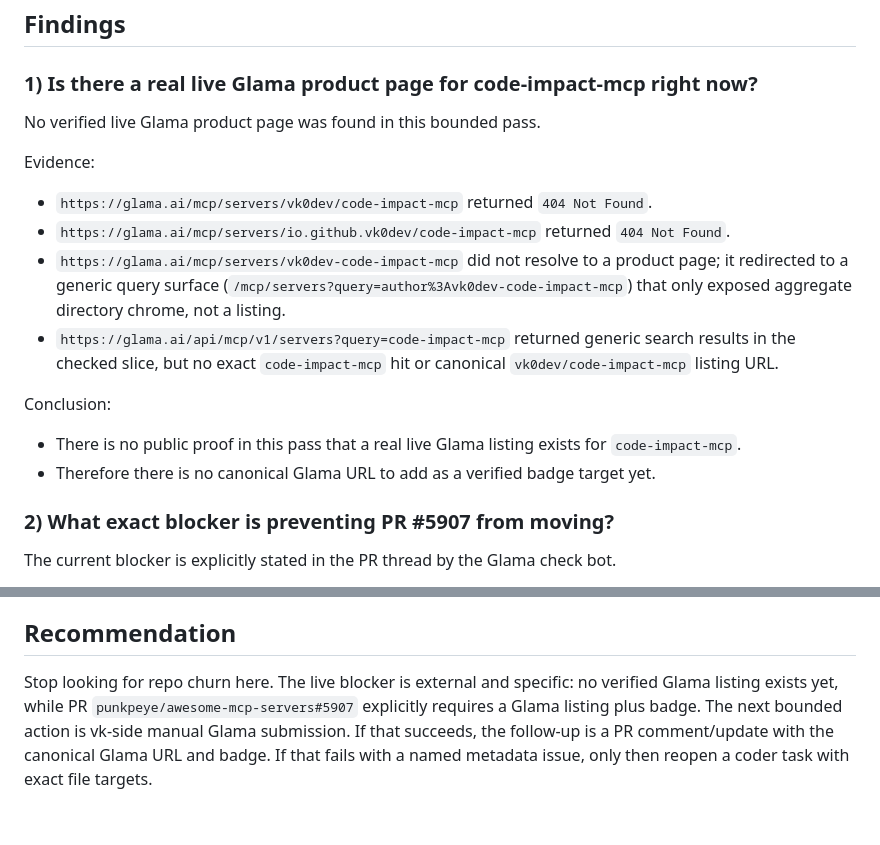
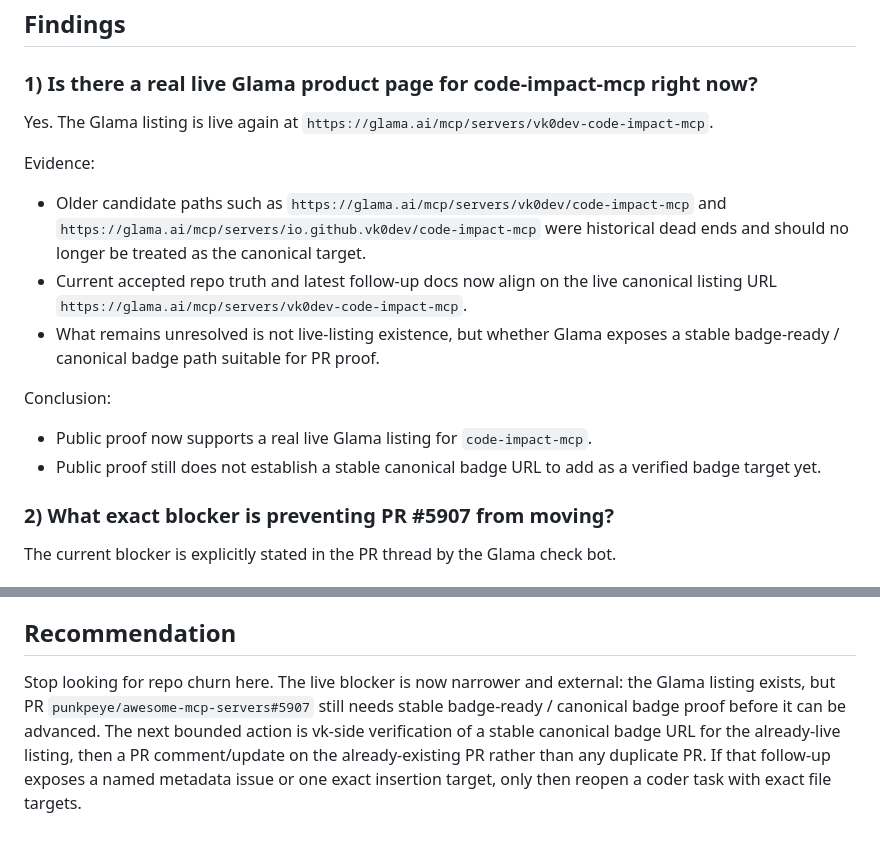
Before and after one commit to vk0dev/code-impact-mcp, a Markdown page: business/code-impact-mcp-glama-blocker-verification-2026-05-12.md, 2 parts joined by grey strips. Drawn GitHub-style.

Commit message:
docs: sync glama blocker note truth

```diff
--- a/business/code-impact-mcp-glama-blocker-verification-2026-05-12.md
+++ b/business/code-impact-mcp-glama-blocker-verification-2026-05-12.md
@@ -26,17 +26,16 @@ Verdict: `READY_FOR_OPERATOR_ACTION`
 ## Findings
 
 ### 1) Is there a real live Glama product page for code-impact-mcp right now?
-No verified live Glama product page was found in this bounded pass.
+Yes. The Glama listing is live again at `https://glama.ai/mcp/servers/vk0dev-code-impact-mcp`.
 
 Evidence:
-- `https://glama.ai/mcp/servers/vk0dev/code-impact-mcp` returned `404 Not Found`.
-- `https://glama.ai/mcp/servers/io.github.vk0dev/code-impact-mcp` returned `404 Not Found`.
-- `https://glama.ai/mcp/servers/vk0dev-code-impact-mcp` did not resolve to a product page; it redirected to a generic query surface (`/mcp/servers?query=author%3Avk0dev-code-impact-mcp`) that only exposed aggregate directory chrome, not a listing.
-- `https://glama.ai/api/mcp/v1/servers?query=code-impact-mcp` returned generic search results in the checked slice, but no exact `code-impact-mcp` hit or canonical `vk0dev/code-impact-mcp` listing URL.
+- Older candidate paths such as `https://glama.ai/mcp/servers/vk0dev/code-impact-mcp` and `https://glama.ai/mcp/servers/io.github.vk0dev/code-impact-mcp` were historical dead ends and should no longer be treated as the canonical target.
+- Current accepted repo truth and latest follow-up docs now align on the live canonical listing URL `https://glama.ai/mcp/servers/vk0dev-code-impact-mcp`.
+- What remains unresolved is not live-listing existence, but whether Glama exposes a stable badge-ready / canonical badge path suitable for PR proof.
 
 Conclusion:
-- There is no public proof in this pass that a real live Glama listing exists for `code-impact-mcp`.
-- Therefore there is no canonical Glama URL to add as a verified badge target yet.
+- Public proof now supports a real live Glama listing for `code-impact-mcp`.
+- Public proof still does not establish a stable canonical badge URL to add as a verified badge target yet.
 
 ### 2) What exact blocker is preventing PR #5907 from moving?
 The current blocker is explicitly stated in the PR thread by the Glama check bot.
@@ -85,4 +84,4 @@ Why:
 
 ## Recommendation
 
-Stop looking for repo churn here. The live blocker is external and specific: no verified Glama listing exists yet, while PR `punkpeye/awesome-mcp-servers#5907` explicitly requires a Glama listing plus badge. The next bounded action is vk-side manual Glama submission. If that succeeds, the follow-up is a PR comment/update with the canonical Glama URL and badge. If that fails with a named metadata issue, only then reopen a coder task with exact file targets.
+Stop looking for repo churn here. The live blocker is now narrower and external: the Glama listing exists, but PR `punkpeye/awesome-mcp-servers#5907` still needs stable badge-ready / canonical badge proof before it can be advanced. The next bounded action is vk-side verification of a stable canonical badge URL for the already-live listing, then a PR comment/update on the already-existing PR rather than any duplicate PR. If that follow-up exposes a named metadata issue or one exact insertion target, only then reopen a coder task with exact file targets.
```
